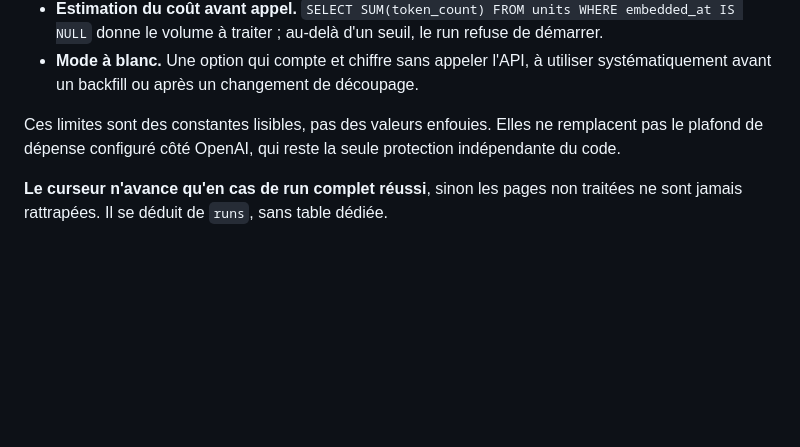
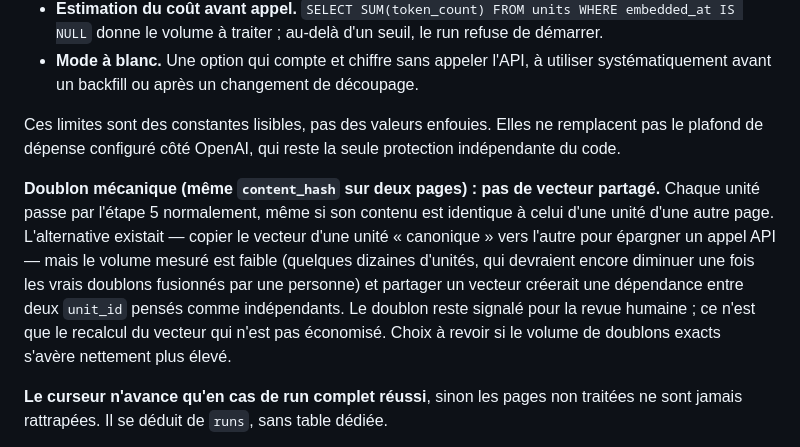
Before and after one commit to Victoire-gorge/wiki-embeddings, a Markdown page: CLAUDE.md, the part around the change. Rendered like a GitHub page; blank space fills up the shorter version.

Commit message:
docs: décide de recalculer l'embedding plutôt que partager un vecteur
Deux pages avec un contenu strictement identique (même content_hash)
passent chacune par l'étape 5 normalement. L'alternative — désigner une
page canonique et copier son vecteur vers l'autre pour épargner un appel
API — a été écartée : le volume mesuré est faible (une douzaine de
groupes sur 1446 pages transcrites, voir notebooks/01_exploration_xml.ipynb),
et partager un vecteur créerait une dépendance entre deux unit_id pensés
comme indépendants. Le doublon reste signalé pour la revue humaine ;
seul le recalcul du vecteur n'est pas économisé.

```diff
--- a/CLAUDE.md
+++ b/CLAUDE.md
@@ -200,6 +200,15 @@ toutes vérifiées **avant** le premier appel à l'API :
 Ces limites sont des constantes lisibles, pas des valeurs enfouies. Elles ne remplacent pas le
 plafond de dépense configuré côté OpenAI, qui reste la seule protection indépendante du code.
 
+**Doublon mécanique (même `content_hash` sur deux pages) : pas de vecteur partagé.** Chaque
+unité passe par l'étape 5 normalement, même si son contenu est identique à celui d'une unité
+d'une autre page. L'alternative existait — copier le vecteur d'une unité « canonique » vers
+l'autre pour épargner un appel API — mais le volume mesuré est faible (quelques dizaines
+d'unités, qui devraient encore diminuer une fois les vrais doublons fusionnés par une personne)
+et partager un vecteur créerait une dépendance entre deux `unit_id` pensés comme indépendants.
+Le doublon reste signalé pour la revue humaine ; ce n'est que le recalcul du vecteur qui n'est
+pas économisé. Choix à revoir si le volume de doublons exacts s'avère nettement plus élevé.
+
 **Le curseur n'avance qu'en cas de run complet réussi**, sinon les pages non traitées ne sont
 jamais rattrapées. Il se déduit de `runs`, sans table dédiée.
 
```
